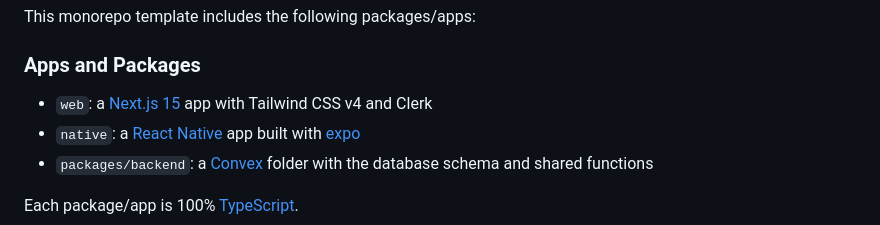
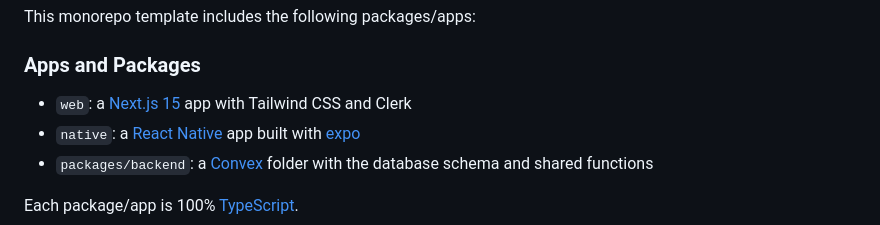
Before and after one commit to get-convex/turbo-expo-nextjs-clerk-convex-monorepo, a Markdown page: README.md, the part around the change. Drawn GitHub-style.

Commit message:
Update README.md
Co-authored-by: Ian Macartney <ian@convex.dev>

```diff
--- a/README.md
+++ b/README.md
@@ -102,7 +102,7 @@ This monorepo template includes the following packages/apps:
 
 ### Apps and Packages
 
-- `web`: a [Next.js 15](https://nextjs.org/) app with Tailwind CSS v4 and Clerk
+- `web`: a [Next.js 15](https://nextjs.org/) app with Tailwind CSS and Clerk
 - `native`: a [React Native](https://reactnative.dev/) app built with
   [expo](https://docs.expo.dev/)
 - `packages/backend`: a [Convex](https://www.convex.dev/) folder with the
```
